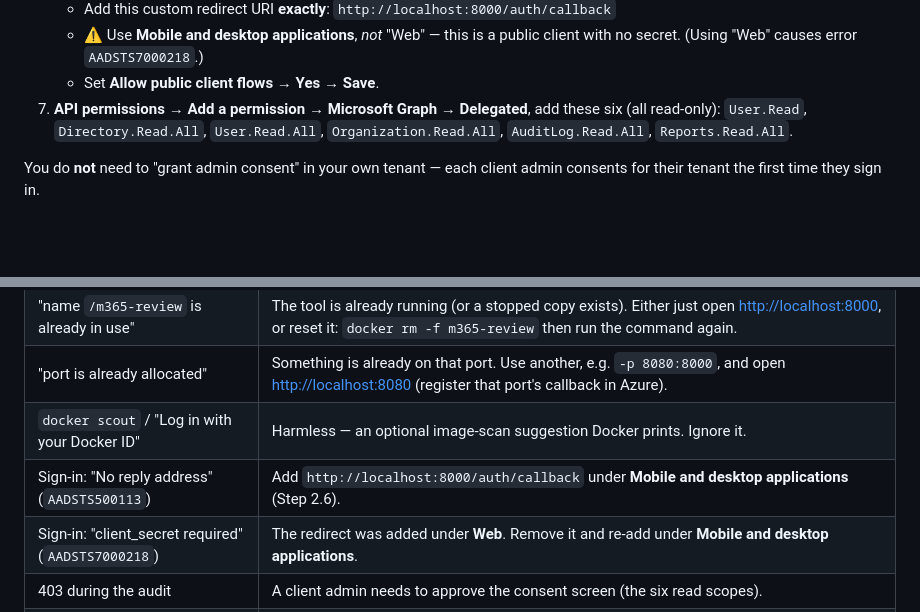
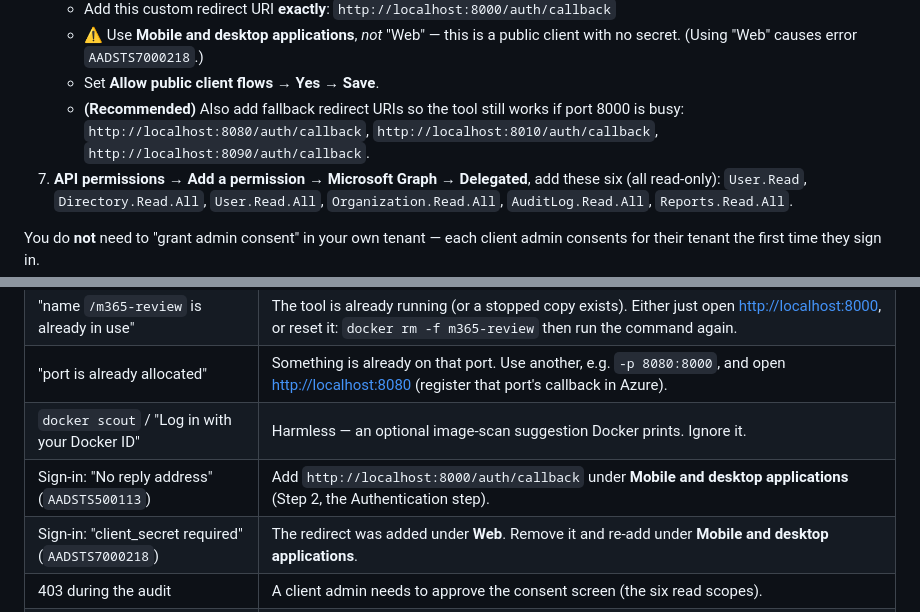
Before and after one commit to samuelgtetteh/m365-license-review, a Markdown page: docs/GETTING_STARTED.md, 2 parts joined by grey strips. Drawn GitHub-style; blank space fills up the shorter version.

Commit message:
docs: register fallback redirect ports in Step 2; numberless troubleshooting refs

```diff
--- a/docs/GETTING_STARTED.md
+++ b/docs/GETTING_STARTED.md
@@ -44,6 +44,9 @@ tenant. It's multi-tenant, so any client admin can sign in through it. It is a
    - ⚠️ Use **Mobile and desktop applications**, *not* "Web" — this is a public
      client with no secret. (Using "Web" causes error `AADSTS7000218`.)
    - Set **Allow public client flows** → **Yes** → **Save**.
+   - **(Recommended)** Also add fallback redirect URIs so the tool still works if
+     port 8000 is busy: `http://localhost:8080/auth/callback`,
+     `http://localhost:8010/auth/callback`, `http://localhost:8090/auth/callback`.
 7. **API permissions** → **Add a permission** → **Microsoft Graph** → **Delegated**,
    add these six (all read-only):
    `User.Read`, `Directory.Read.All`, `User.Read.All`, `Organization.Read.All`,
@@ -175,7 +178,7 @@ Microsoft's official list; refresh them any time with
 | "name `/m365-review` is already in use" | The tool is already running (or a stopped copy exists). Either just open <http://localhost:8000>, or reset it: `docker rm -f m365-review` then run the command again. |
 | "port is already allocated" | Something is already on that port. Use another, e.g. `-p 8080:8000`, and open <http://localhost:8080> (register that port's callback in Azure). |
 | `docker scout` / "Log in with your Docker ID" | Harmless — an optional image-scan suggestion Docker prints. Ignore it. |
-| Sign-in: "No reply address" (`AADSTS500113`) | Add `http://localhost:8000/auth/callback` under **Mobile and desktop applications** (Step 2.6). |
+| Sign-in: "No reply address" (`AADSTS500113`) | Add `http://localhost:8000/auth/callback` under **Mobile and desktop applications** (Step 2, the Authentication step). |
 | Sign-in: "client_secret required" (`AADSTS7000218`) | The redirect was added under **Web**. Remove it and re-add under **Mobile and desktop applications**. |
 | 403 during the audit | A client admin needs to approve the consent screen (the six read scopes). |
 | Report totals look huge | Free/self-service SKUs are excluded from totals automatically; check you're on the latest image. |
```
